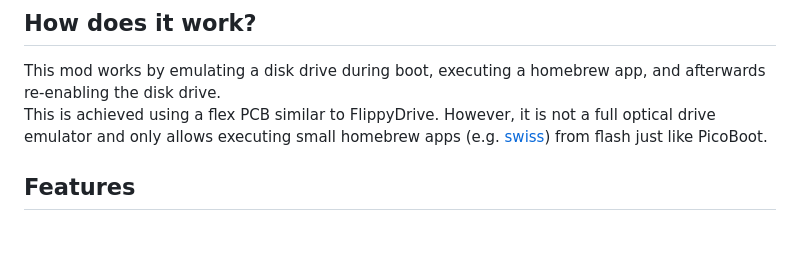
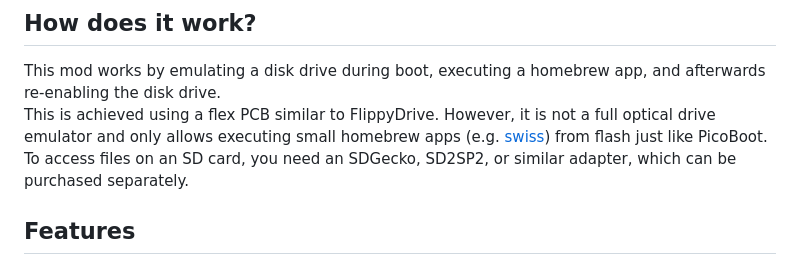
Before and after one commit to makeo/PicoLoader, a Markdown page: README.md, the part around the change. Drawn GitHub-style; blank space fills up the shorter version.

Commit message:
mention sd adapters

```diff
--- a/README.md
+++ b/README.md
@@ -8,6 +8,7 @@ Join the [Discord server](https://discord.gg/YtA9aU3BKZ) to get support and disc
 This mod works by emulating a disk drive during boot, executing a homebrew app, and afterwards re-enabling the disk drive.\
 This is achieved using a flex PCB similar to FlippyDrive.
 However, it is not a full optical drive emulator and only allows executing small homebrew apps (e.g. [swiss](https://github.com/emukidid/swiss-gc)) from flash just like PicoBoot.
+To access files on an SD card, you need an SDGecko, SD2SP2, or similar adapter, which can be purchased separately.
 
 ## Features
 - Open source
```
